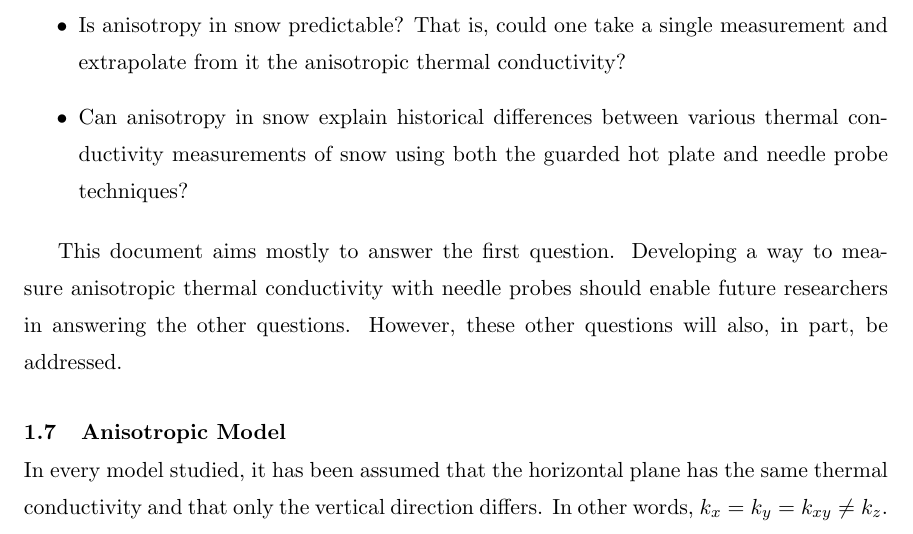
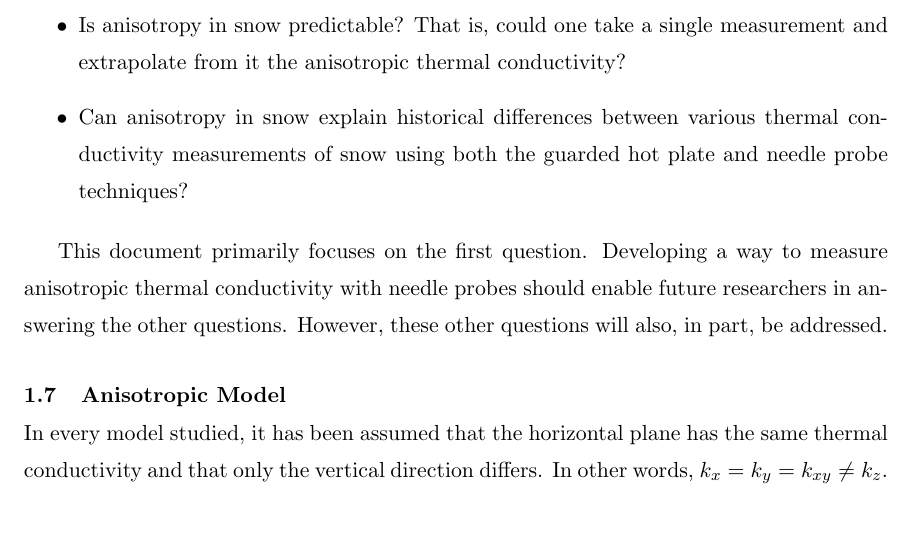
Before and after one commit to jfhbrook/anisotropy, a LaTeX thesis (thesis.tex, which reads ch1.tex): part of page 18 of 84, cut so that both start at the same text. Compiled offline with pdfLaTeX; a LaTeX package or settings file that is missing is left out.

Commit message:
Change in a sentence in ch1, minor but indicates more discussion of things.

```diff
--- a/ch1.tex
+++ b/ch1.tex
@@ -174,7 +174,7 @@ needle probe techniques?
 
 %I can make conclusions/comments on most of these points.
 
-This document aims mostly to answer the first question. Developing a way
+This document primarily focuses on the first question. Developing a way
 to measure anisotropic thermal conductivity with needle probes should enable
 future researchers in answering the other questions. However, these other
 questions will also, in part, be addressed.
```
